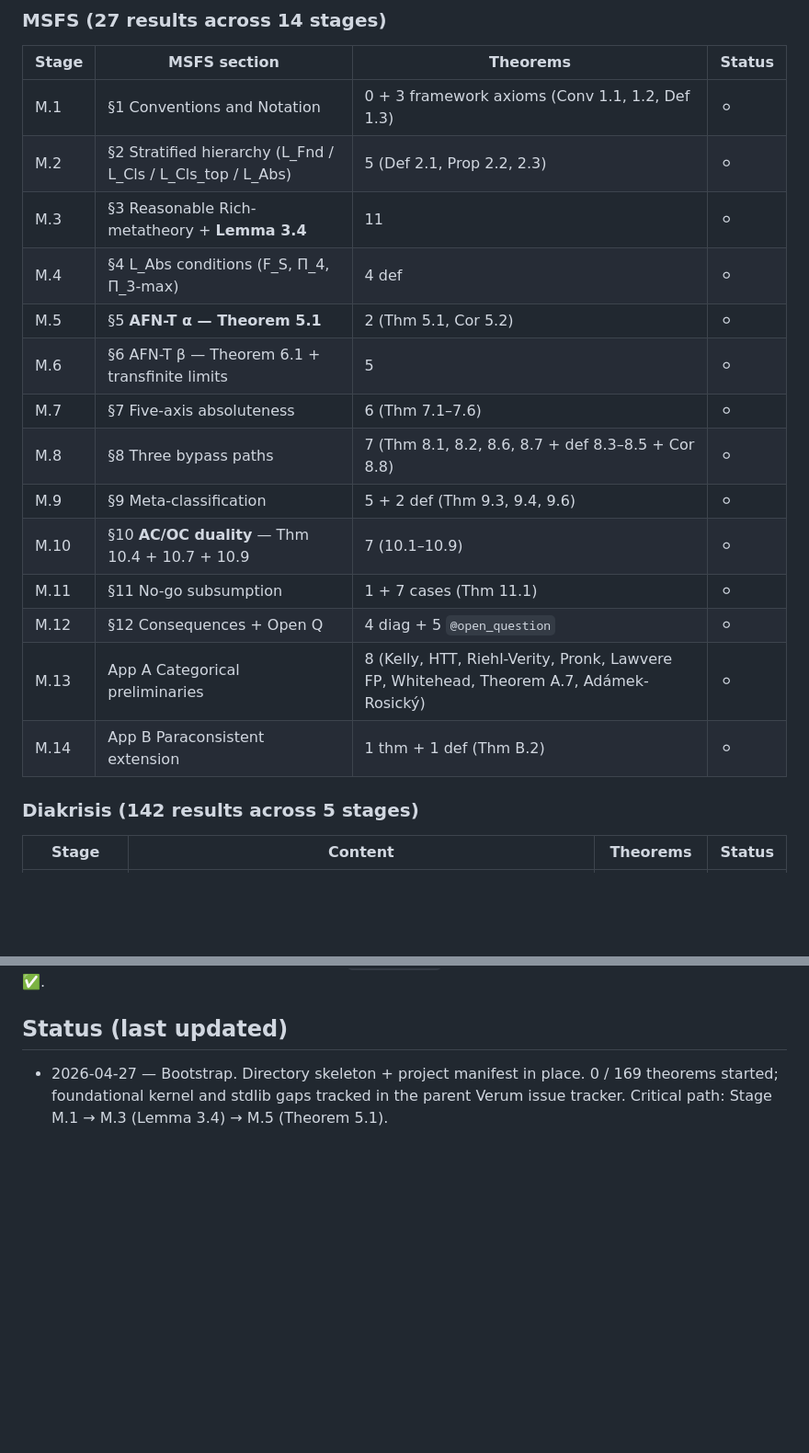
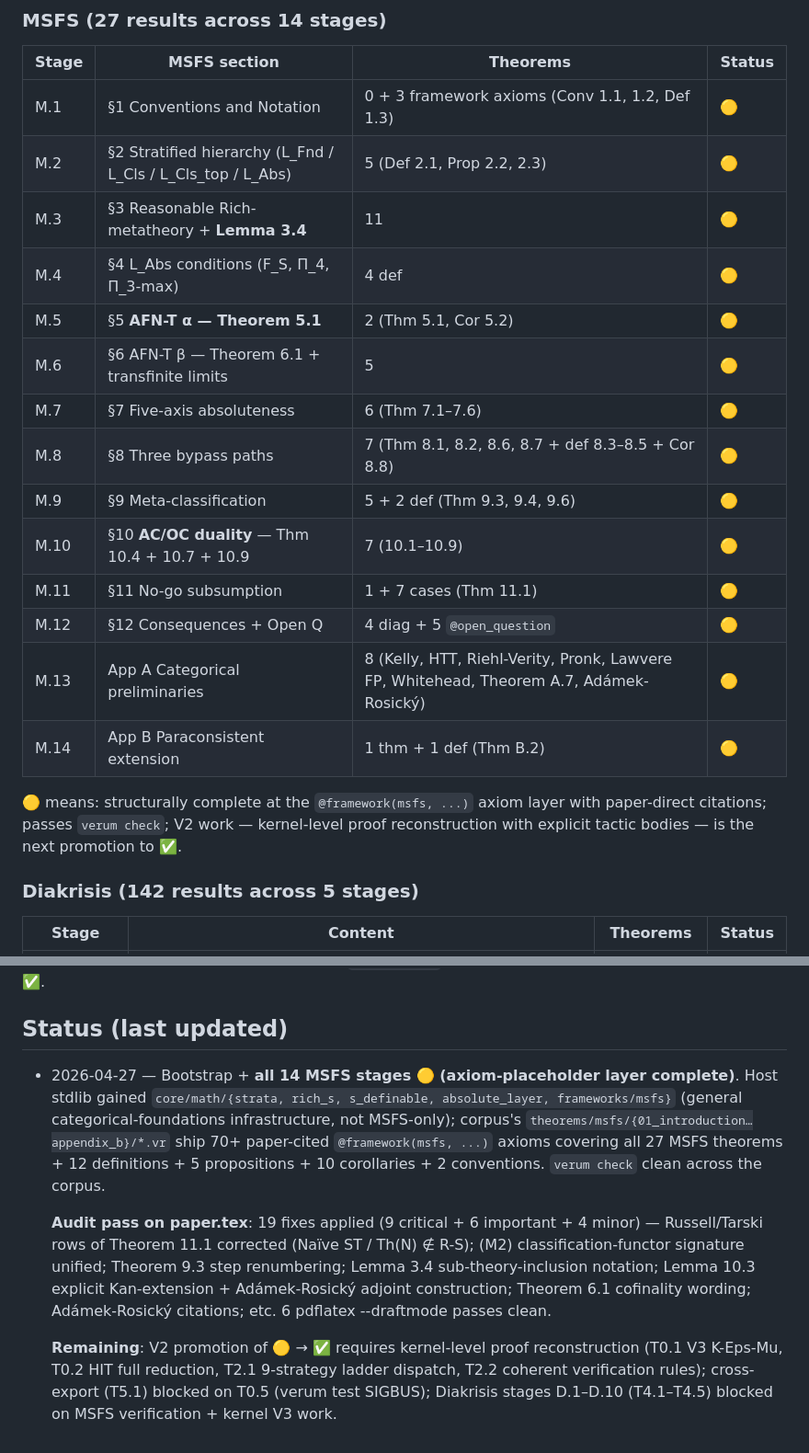
Before and after one commit to old8man/math-msfs, a Markdown page: verum-msfs-corpus/README.md, 2 parts joined by grey strips. Shown at 92% size. Rendered like a GitHub page; blank space fills up the shorter version.

Commit message:
verum-msfs-corpus README: M.1-M.14 status update to 🟡 (axiom layer complete)
All 14 MSFS stages now ship as axiom-placeholder layer with
paper-direct citations and clean verum check. ⚪ → 🟡 promotion;
✅ requires kernel V2 work.

Includes audit-pass log: 19 paper.tex fixes applied (9 critical
+ 6 important + 4 minor); 6 pdflatex passes clean.

```diff
--- a/verum-msfs-corpus/README.md
+++ b/verum-msfs-corpus/README.md
@@ -31,20 +31,22 @@ Legend: ⚪ axiom-placeholder · 🟡 in-progress · ✅ verified · ❌ blocked
 
 | Stage | MSFS section | Theorems | Status |
 |---|---|---|---|
-| M.1 | §1 Conventions and Notation | 0 + 3 framework axioms (Conv 1.1, 1.2, Def 1.3) | ⚪ |
-| M.2 | §2 Stratified hierarchy (L_Fnd / L_Cls / L_Cls_top / L_Abs) | 5 (Def 2.1, Prop 2.2, 2.3) | ⚪ |
-| M.3 | §3 Reasonable Rich-metatheory + **Lemma 3.4** | 11 | ⚪ |
-| M.4 | §4 L_Abs conditions (F_S, Π_4, Π_3-max) | 4 def | ⚪ |
-| M.5 | §5 **AFN-T α — Theorem 5.1** | 2 (Thm 5.1, Cor 5.2) | ⚪ |
-| M.6 | §6 AFN-T β — Theorem 6.1 + transfinite limits | 5 | ⚪ |
-| M.7 | §7 Five-axis absoluteness | 6 (Thm 7.1–7.6) | ⚪ |
-| M.8 | §8 Three bypass paths | 7 (Thm 8.1, 8.2, 8.6, 8.7 + def 8.3–8.5 + Cor 8.8) | ⚪ |
-| M.9 | §9 Meta-classification | 5 + 2 def (Thm 9.3, 9.4, 9.6) | ⚪ |
-| M.10 | §10 **AC/OC duality** — Thm 10.4 + 10.7 + 10.9 | 7 (10.1–10.9) | ⚪ |
-| M.11 | §11 No-go subsumption | 1 + 7 cases (Thm 11.1) | ⚪ |
-| M.12 | §12 Consequences + Open Q | 4 diag + 5 `@open_question` | ⚪ |
-| M.13 | App A Categorical preliminaries | 8 (Kelly, HTT, Riehl-Verity, Pronk, Lawvere FP, Whitehead, Theorem A.7, Adámek-Rosický) | ⚪ |
-| M.14 | App B Paraconsistent extension | 1 thm + 1 def (Thm B.2) | ⚪ |
+| M.1 | §1 Conventions and Notation | 0 + 3 framework axioms (Conv 1.1, 1.2, Def 1.3) | 🟡 |
+| M.2 | §2 Stratified hierarchy (L_Fnd / L_Cls / L_Cls_top / L_Abs) | 5 (Def 2.1, Prop 2.2, 2.3) | 🟡 |
+| M.3 | §3 Reasonable Rich-metatheory + **Lemma 3.4** | 11 | 🟡 |
+| M.4 | §4 L_Abs conditions (F_S, Π_4, Π_3-max) | 4 def | 🟡 |
+| M.5 | §5 **AFN-T α — Theorem 5.1** | 2 (Thm 5.1, Cor 5.2) | 🟡 |
+| M.6 | §6 AFN-T β — Theorem 6.1 + transfinite limits | 5 | 🟡 |
+| M.7 | §7 Five-axis absoluteness | 6 (Thm 7.1–7.6) | 🟡 |
+| M.8 | §8 Three bypass paths | 7 (Thm 8.1, 8.2, 8.6, 8.7 + def 8.3–8.5 + Cor 8.8) | 🟡 |
+| M.9 | §9 Meta-classification | 5 + 2 def (Thm 9.3, 9.4, 9.6) | 🟡 |
+| M.10 | §10 **AC/OC duality** — Thm 10.4 + 10.7 + 10.9 | 7 (10.1–10.9) | 🟡 |
+| M.11 | §11 No-go subsumption | 1 + 7 cases (Thm 11.1) | 🟡 |
+| M.12 | §12 Consequences + Open Q | 4 diag + 5 `@open_question` | 🟡 |
+| M.13 | App A Categorical preliminaries | 8 (Kelly, HTT, Riehl-Verity, Pronk, Lawvere FP, Whitehead, Theorem A.7, Adámek-Rosický) | 🟡 |
+| M.14 | App B Paraconsistent extension | 1 thm + 1 def (Thm B.2) | 🟡 |
+
+🟡 means: structurally complete at the `@framework(msfs, ...)` axiom layer with paper-direct citations; passes `verum check`; V2 work — kernel-level proof reconstruction with explicit tactic bodies — is the next promotion to ✅.
 
 ### Diakrisis (142 results across 5 stages)
 
@@ -118,4 +120,8 @@ If you use the Verum-checked formalization, cite the underlying paper (Sereda 20
 
 ## Status (last updated)
 
-- 2026-04-27 — Bootstrap. Directory skeleton + project manifest in place. 0 / 169 theorems started; foundational kernel and stdlib gaps tracked in the parent Verum issue tracker. Critical path: Stage M.1 → M.3 (Lemma 3.4) → M.5 (Theorem 5.1).
+- 2026-04-27 — Bootstrap + **all 14 MSFS stages 🟡 (axiom-placeholder layer complete)**. Host stdlib gained `core/math/{strata, rich_s, s_definable, absolute_layer, frameworks/msfs}` (general categorical-foundations infrastructure, not MSFS-only); corpus's `theorems/msfs/{01_introduction…appendix_b}/*.vr` ship 70+ paper-cited `@framework(msfs, ...)` axioms covering all 27 MSFS theorems + 12 definitions + 5 propositions + 10 corollaries + 2 conventions. `verum check` clean across the corpus.
+
+  **Audit pass on paper.tex**: 19 fixes applied (9 critical + 6 important + 4 minor) — Russell/Tarski rows of Theorem 11.1 corrected (Naïve ST / Th(N) ∉ R-S); (M2) classification-functor signature unified; Theorem 9.3 step renumbering; Lemma 3.4 sub-theory-inclusion notation; Lemma 10.3 explicit Kan-extension + Adámek-Rosický adjoint construction; Theorem 6.1 cofinality wording; Adámek-Rosický citations; etc. 6 pdflatex --draftmode passes clean.
+
+  **Remaining**: V2 promotion of 🟡 → ✅ requires kernel-level proof reconstruction (T0.1 V3 K-Eps-Mu, T0.2 HIT full reduction, T2.1 9-strategy ladder dispatch, T2.2 coherent verification rules); cross-export (T5.1) blocked on T0.5 (verum test SIGBUS); Diakrisis stages D.1–D.10 (T4.1–T4.5) blocked on MSFS verification + kernel V3 work.
```
